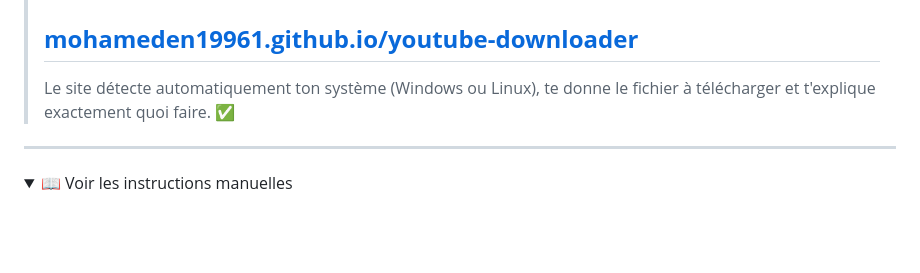
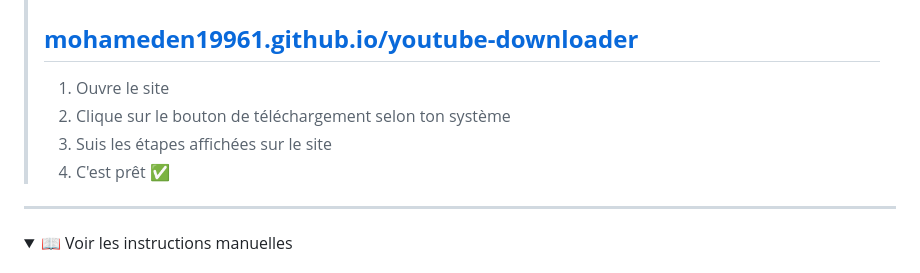
Before and after one commit to mohameden19961/youtube-downloader, a Markdown page: README.md, the part around the change. GitHub-like rendering; folded sections open; blank space fills up the shorter version.

Commit message:
Enhance README with download instructions
Added step-by-step instructions for downloading files.

```diff
--- a/README.md
+++ b/README.md
@@ -20,8 +20,10 @@ Télécharge n'importe quelle vidéo YouTube en une seule commande simple.
 >
 > ## **[mohameden19961.github.io/youtube-downloader](https://mohameden19961.github.io/youtube-downloader)**
 >
-> Le site détecte automatiquement ton système (Windows ou Linux),
-> te donne le fichier à télécharger et t'explique exactement quoi faire. ✅
+> 1. Ouvre le site
+> 2. Clique sur le bouton de téléchargement selon ton système
+> 3. Suis les étapes affichées sur le site
+> 4. C'est prêt ✅
 
 ---
 
```
